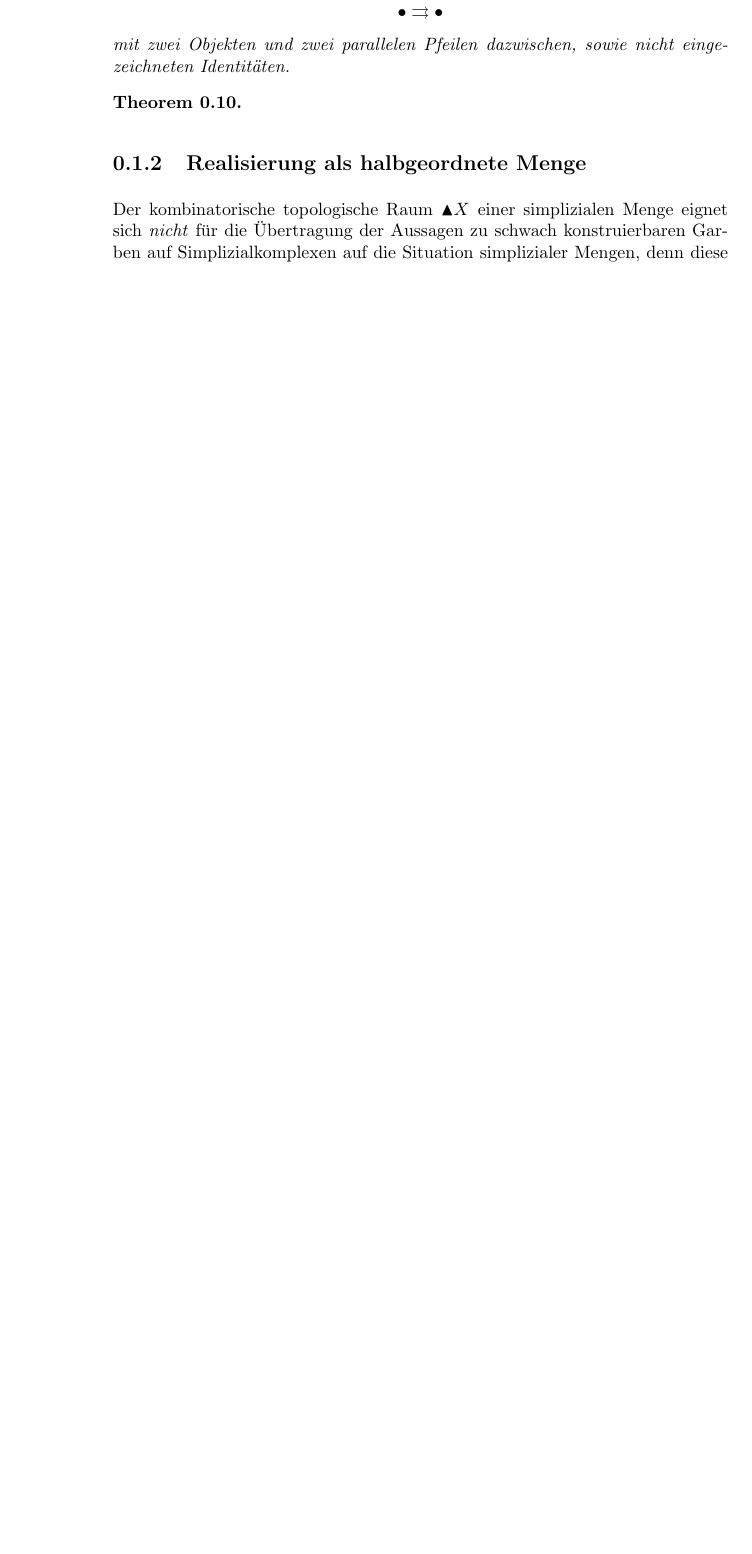
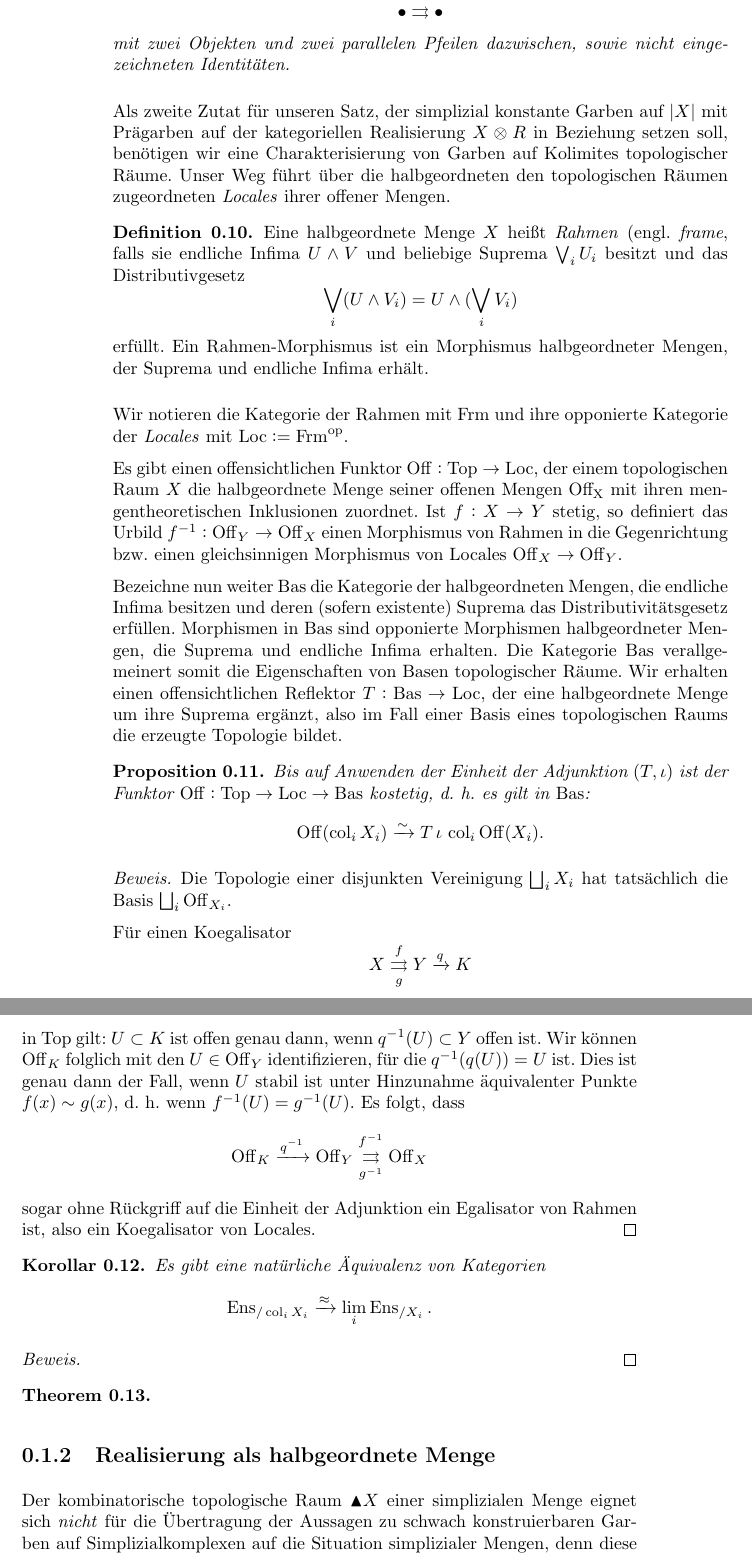
Before and after one commit to faabian/simp-sheaves, a LaTeX book (ch06.tex, which reads header.tex): part of page 4 of 8 before the commit and two parts of pages 4 and 5 of 10 after it, the two joined at a grey line, cut so that both start at the same text, the shorter picture padded with empty space. Compiled offline with pdfLaTeX.

Commit message:
Locales (probably not needed).

```diff
--- a/ch06.tex
+++ b/ch06.tex
@@ -208,6 +208,72 @@ Bildmengen. Dies zeigt die Funktorialität.
   nicht eingezeichneten Identitäten.
 \end{bsp}
 
+Als zweite Zutat für unseren Satz, der simplizial konstante Garben auf
+$|X|$ mit Prägarben auf der kategoriellen Realisierung $X \otimes R$
+in Beziehung setzen soll, benötigen wir eine Charakterisierung von
+Garben auf Kolimites topologischer Räume. Unser Weg führt über die
+halbgeordneten den topologischen Räumen zugeordneten \emph{Locales}
+ihrer offener Mengen.
+\begin{defn}
+  Eine halbgeordnete Menge $X$ heißt \emph{Rahmen}
+  (engl. \emph{frame}, falls sie endliche Infima $U \wedge V$ und
+  beliebige Suprema $\bigvee_i U_i$ besitzt und das Distributivgesetz
+  \[ \bigvee_i (U \wedge V_i) = U \wedge (\bigvee_i V_i) \]
+  erfüllt. Ein Rahmen-Morphismus ist ein Morphismus halbgeordneter
+  Mengen, der Suprema und endliche Infima erhält.
+\end{defn}
+Wir notieren die Kategorie der Rahmen mit $\Frm$ und ihre opponierte
+Kategorie der \emph{Locales} mit $\Loc := \Frm\op$.
+
+Es gibt einen offensichtlichen Funktor $\Off: \Top \to \Loc$, der
+einem topologischen Raum $X$ die halbgeordnete Menge seiner offenen
+Mengen $\OffX$ mit ihren mengentheoretischen Inklusionen zuordnet. Ist
+$f: X \to Y$ stetig, so definiert das Urbild $f^{-1}: \Off_Y \to
+\Off_X$ einen Morphismus von Rahmen in die Gegenrichtung bzw. einen
+gleichsinnigen Morphismus von Locales $\Off_X \to \Off_Y$.
+
+Bezeichne nun weiter $\Bas$ die Kategorie der halbgeordneten Mengen,
+die endliche Infima besitzen und deren (sofern existente) Suprema das
+Distributivitätsgesetz erfüllen. Morphismen in $\Bas$ sind opponierte
+Morphismen halbgeordneter Mengen, die Suprema und endliche Infima
+erhalten. Die Kategorie $\Bas$ verallgemeinert somit die Eigenschaften
+von Basen topologischer Räume. Wir erhalten einen offensichtlichen
+Reflektor $T: \Bas \to \Loc$, der eine halbgeordnete Menge um ihre
+Suprema ergänzt, also im Fall einer Basis eines topologischen Raums
+die erzeugte Topologie bildet.
+\begin{prop}
+  Bis auf Anwenden der Einheit der Adjunktion $(T, \iota)$ ist der
+  Funktor $\Off: \Top \to \Loc \to \Bas$ kostetig, d. h. es gilt in
+  $\Bas$:
+  \[ \Off(\col_i X_i) \iso T \, \iota \, \col_i \Off (X_i) .\]
+\end{prop}
+\begin{proof}
+  Die Topologie einer disjunkten Vereinigung $\bigsqcup_i X_i$ hat
+  tatsächlich die Basis $\bigsqcup_i \Off_{X_i}$.
+
+  Für einen Koegalisator
+  \[ X \overset{f}{\underset{g}{\rightrightarrows}}
+   Y \xrightarrow{q} K
+  \]
+  in $\Top$ gilt: $U \subset K$ ist offen genau dann, wenn
+  $q^{-1}(U) \subset Y$ offen ist. Wir können $\Off_K$ folglich mit
+  den $U \in \Off_Y$ identifizieren, für die $q^{-1}(q(U)) = U$
+  ist. Dies ist genau dann der Fall, wenn $U$ stabil ist unter
+  Hinzunahme äquivalenter Punkte $f(x) \sim g(x)$, d. h. wenn
+  $f^{-1}(U) = g^{-1}(U)$. Es folgt, dass
+  \[ \Off_K \xrightarrow{q^{-1}} \Off_Y
+  \overset{f^{-1}}{\underset{g^{-1}}{\rightrightarrows}} \Off_X
+  \]
+  sogar ohne Rückgriff auf die Einheit der Adjunktion ein Egalisator
+  von Rahmen ist, also ein Koegalisator von Locales.
+\end{proof}
+\begin{kor}
+  Es gibt eine natürliche Äquivalenz von Kategorien
+  \[ \Ens_{/\col_i X_i} \qiso \lim_i \Ens_{/X_i}. \]
+\end{kor}
+\begin{proof}
+  % TODO
+\end{proof}
 \begin{theorem}
 % TODO hier Hauptaussage eintragen
 \end{theorem}
--- a/header.tex
+++ b/header.tex
@@ -35,6 +35,10 @@
 \theoremstyle{remark}
 \newtheorem{bem}[theorem]{Bemerkung}
 
+\DeclareMathOperator{\Off}{Off}
+\DeclareMathOperator{\Frm}{Frm}
+\DeclareMathOperator{\Loc}{Loc}
+\DeclareMathOperator{\Bas}{Bas}
 \DeclareMathOperator{\pos}{pos}
 \DeclareMathOperator{\Ord}{Ord}
 \DeclareMathOperator{\Step}{Step}
```
Also changed, not shown: ch06.pdf.
